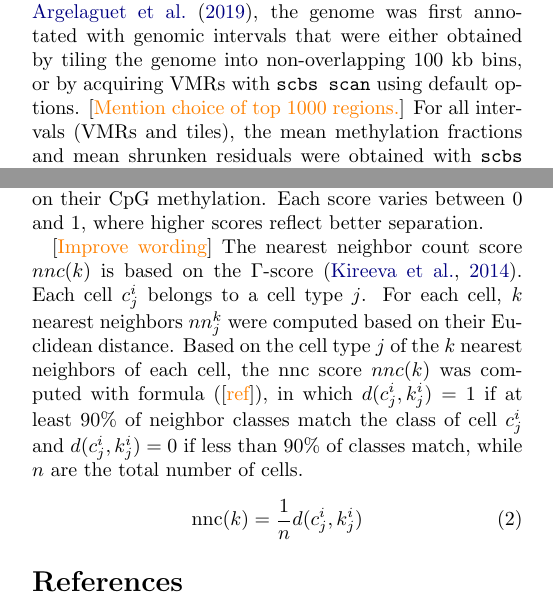
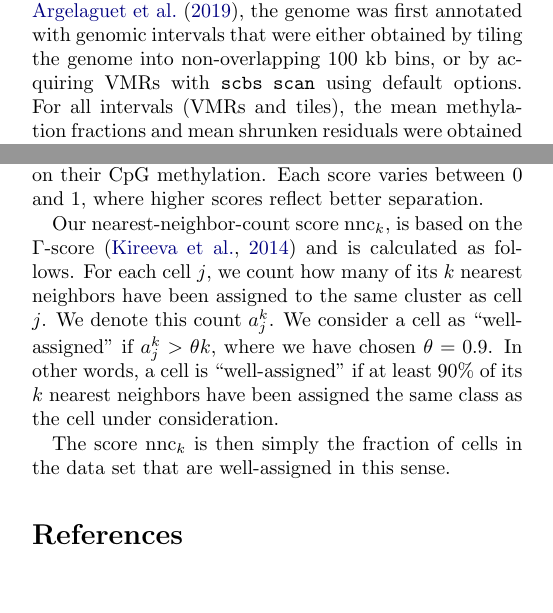
Before and after one commit to anders-biostat/scbs-paper, a LaTeX document (paper.tex): two parts of the columns of page 10 of 11, joined at a grey line, cut so that both start at the same text, the shorter picture padded with empty space. Compiled offline with pdfLaTeX.

Commit message:
rewrote definition of nnc

```diff
--- a/paper.tex
+++ b/paper.tex
@@ -336,16 +336,15 @@ Let us write $A$ for the matrix to which the PCA is to be applied, with the feat
 Our iterative imputation strategy is now simply the following: we first replace all missing values in the row-centered input matrix $A$ with zeroes and perform the (truncated) PCA. Then, we use the PCA predictions for the missing values, i.e., the $a_{ij}=\sum_r x_{ir} r_{jr}$, as refined stand-ins for the missing values in $A$ and run the PCA once more. This can now be iterated until convergence, which is typically achieved after at most 4--5 rounds of PCA.
 
 \subsection{Re-analysis of published scBS datasets}
-To re-analyze scBS data sets by \citet{luo2017single} and \citet{argelaguet2019gastru}, the genome was first annotated with genomic intervals that were either obtained by tiling the genome into non-overlapping 100~kb bins, or by acquiring VMRs with \texttt{scbs scan} using default options. \todo{Mention choice of top 1000 regions.} For all intervals (VMRs and tiles), the mean methylation fractions and mean shrunken residuals were obtained with \texttt{scbs matrix}. Intervals containing less than four measured CpGs, or that were measured in less than 10\% of cells, were discarded. To select $n$ intervals for further analysis, the top $n$ intervals were picked based on the number of cells that the region was measured in.
+To re-analyze scBS data sets by \citet{luo2017single} and \citet{argelaguet2019gastru}, the genome was first annotated with genomic intervals that were either obtained by tiling the genome into non-overlapping 100~kb bins, or by acquiring VMRs with \texttt{scbs scan} using default options. For all intervals (VMRs and tiles), the mean methylation fractions and mean shrunken residuals were obtained with \texttt{scbs matrix}. Intervals containing less than four measured CpGs, or that were measured in less than 10\% of cells, were discarded. To select $n$ intervals for further analysis, the top $n$ intervals were picked based on the number of cells that the region was measured in.
 For dimensionality reduction, missing values were imputed with an iterative PCA as described above. To visualize data, UMAP was performed on the final 15 principal components.
 
 \subsection{Nearest neighbor count score}
 To assess performance of our methods, we processed mouse CpG methylation data from \citet{luo2017single} with several method combinations and scored each result. The score evaluates the ability of each method combination to separate cell types in 15-dimensional PCA space, based on their CpG methylation. Each score varies between 0 and 1, where higher scores reflect better separation.
 
-\todo{Improve wording} The nearest neighbor count score $nnc(k)$ is based on the $\Gamma$-score \citep{Kireeva_2014}. Each cell $c_j^i$ belongs to a cell type $j$. For each cell, $k$ nearest neighbors $nn_j^k$ were computed based on their Euclidean distance. Based on the cell type $j$ of the $k$ nearest neighbors of each cell, the nnc score $nnc(k)$ was computed with formula (\todo{ref}), in which $d(c_j^i, k_j^i)=1$ if at least 90\% of neighbor classes match the class of cell $c_j^i$ and $d(c_j^i, k_j^i)=0$ if less than 90\% of classes match, while $n$ are the total number of cells.
-\begin{equation}
-    \text{nnc}(k) = \frac{1}{n}d(c_j^i, k_j^i)
-\end{equation}
+Our nearest-neighbor-count score $\text{nnc}_k$, is based on the $\Gamma$-score \citep{Kireeva_2014} and is calculated as follows. For each cell $j$, we count how many of its $k$ nearest neighbors have been assigned to the same cluster as cell $j$. We denote this count $a^k_j$. We consider a cell as ``well-assigned'' if $a^k_j>\theta k$, where we have chosen $\theta=0.9$. In other words, a cell is ``well-assigned'' if at least 90\% of its $k$ nearest neighbors have been assigned the same class as the cell under consideration.
+
+The score $\text{nnc}_k$ is then simply the fraction of cells in the data set that are well-assigned in this sense.
 
 {\small \bibliography{scbs}}
 
```
